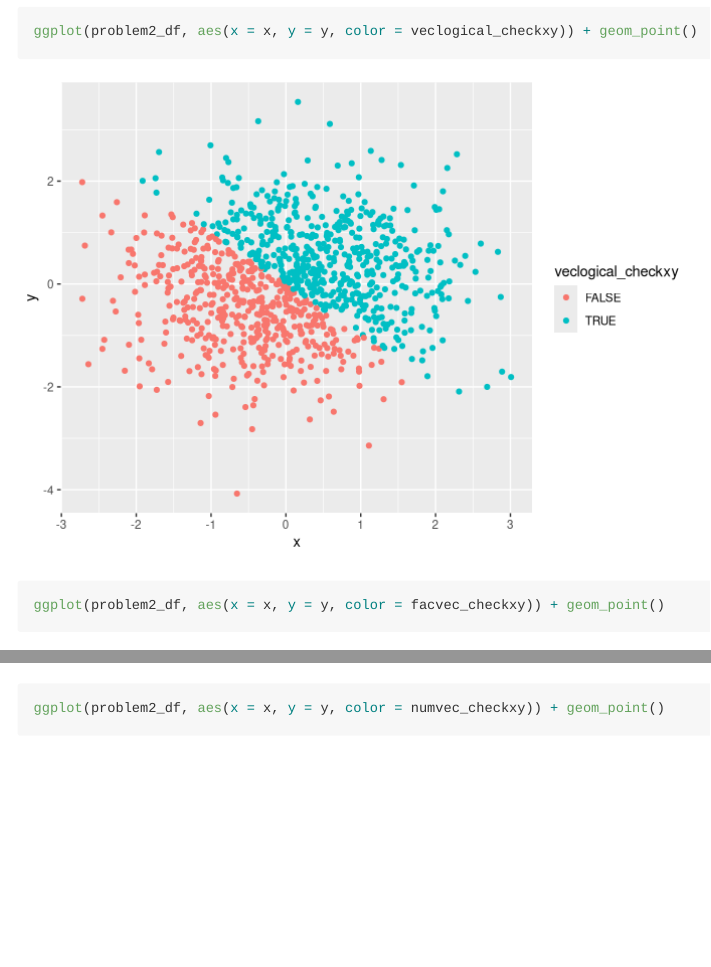
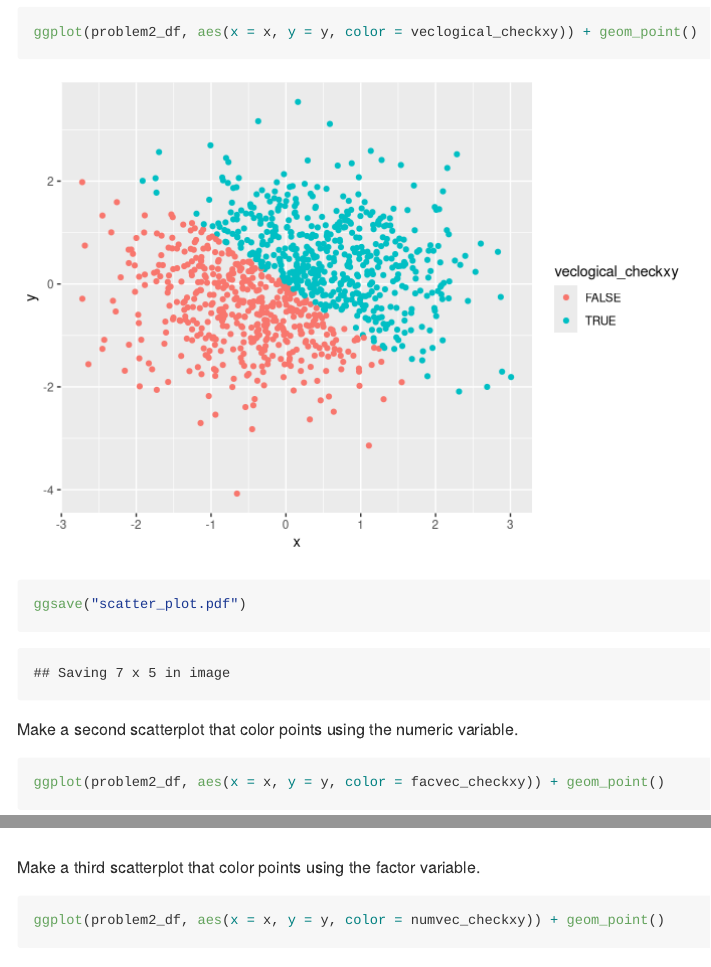
Before and after one commit to mengranma/p8105_hw1_MM5354, an R Markdown document (p8105_hw1_mm5354.Rmd): the page in a window 1100 px wide, from 2550 px down before the commit and from 2570 px down after it, so that both start at the same text, and a second part further down, joined at a grey line. Rendered offline with R 4.5, knitr and Pandoc, with nearby package versions; code that draws random numbers runs with fixed seeds of ours.

Commit message:
Corrected few mistakes and wordings.

````diff
--- a/p8105_hw1_mm5354.Rmd
+++ b/p8105_hw1_mm5354.Rmd
@@ -23,6 +23,7 @@ Next, creating the following required vectors:
 4. A (length-10) factor vector
 
 ```{r vectors}
+set.seed(1)
 problem1_df = tibble(
   sample = runif(10, min = 0, max = 5),
   vec_logical = sample > 2,
@@ -116,11 +118,15 @@ Make a scatterplot of y vs x
 ```{r scatter_plot}
 
 ggplot(problem2_df, aes(x = x, y = y, color = veclogical_checkxy)) + geom_point()
+ggsave("scatter_plot.pdf")
 ```
+
+Make a second scatterplot that color points using the numeric variable.
 ```{r scatter_plot2}
 ggplot(problem2_df, aes(x = x, y = y, color = facvec_checkxy)) + geom_point()
 ```
 
+Make a third scatterplot that color points using the factor variable.
 ```{r scatter_plot3}
 ggplot(problem2_df, aes(x = x, y = y, color = numvec_checkxy)) + geom_point()
 ```
````
Also changed, not shown: scatter_plot.pdf (added), p8105_hw1_mm5354.Rmd (1 more changed lines).
